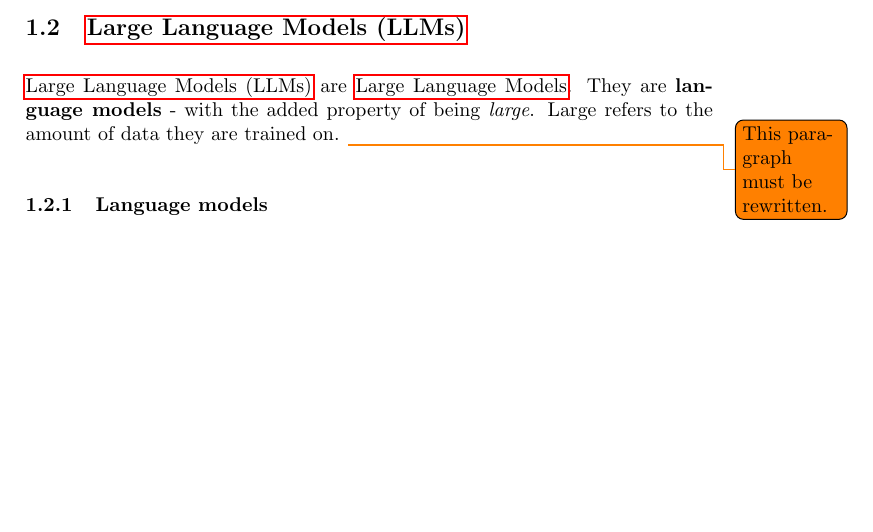
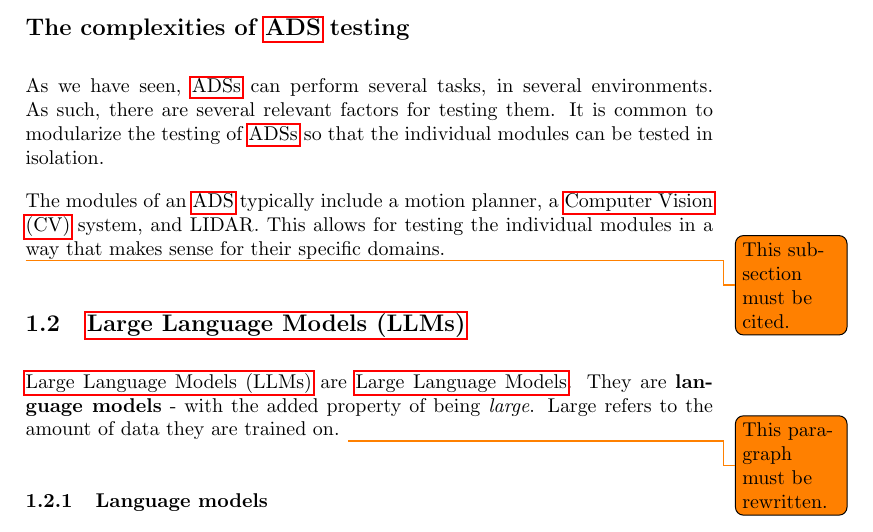
Before and after one commit to orjahren/master, a LaTeX document (essay/main.tex, which reads essay/chapters/background.tex): part of page 7 of 18, cut at the place of the change, the shorter picture padded with empty space. Compiled offline with pdfLaTeX.

Commit message:
Autosync:  essay/chapters/: Update proposal and background chapters
   situation: Enhance the \acrshort{ad} testing pipeline using language models (LLMs)

   In this commit, I have made changes to both the 'background' and 'proposal' chapters of my thesis. The main updates include:

   - Detailing the usage of the term 'situation' in various contexts, as found in \citeauthor{scenes}, and its relevance to autonomous driving systems (ADS) testing.

   - Introducing a new section on the complexities of ADS testing to highlight the need for modularization and the applicability of LLMs in testing different modules (e.g., motion planner, computer vision system, and LIDAR).

   Additionally, I have also made adjustments to the 'proposal' chapter, including:

   - Expanding the discussion on the room for concurrency when implementing the pipeline, proposing having concurrency in Python rather than using Go.

   - Clarifying the components of the \hefe pipeline and their responsibilities, as well as discussing test case enhancement, repositories, runner, LLM enhancement, and results.

```diff
--- a/essay/chapters/background.tex
+++ b/essay/chapters/background.tex
@@ -212,6 +212,18 @@ account other actors in the scene such as pedestrians or cyclists.
 
 
 \tanke{This can be expanded if needed}.
+
+\subsection*{The complexities of \acrshort{ad} testing}\label{sec:adsTestingComplexity}
+
+As we have seen, \acrshort{ads} can perform several tasks, in several environments. As such, there
+are several relevant factors for testing them. It is common to modularize the testing of
+\acrshort{ads} so that the individual modules can be tested in isolation.
+
+The modules of an \acrshort{ad} typically include a motion planner, a \acrfull{cv} system, and
+LIDAR. This allows for testing the individual modules in a way that makes sense for their specific
+domains.
+
+\todo{This subsection must be cited.}
 
 \subsection{\acrfull{llms}}
 
--- a/essay/main.tex
+++ b/essay/main.tex
@@ -49,6 +49,7 @@ University of Oslo\\
 \newacronym{apis}{APIs}{Application programming interfaces}
 \newacronym{csv}{CSV}{Comma separeted values}
 \newacronym{gui}{GUI}{Graphical user interface}
+\newacronym{cv}{CV}{Computer Vision}
 
 \begin{document}
 \maketitle
```
Also changed, not shown: essay/chapters/proposal.tex (+7 -1 lines), essay/chapters/background.tex (2 more changed lines).
